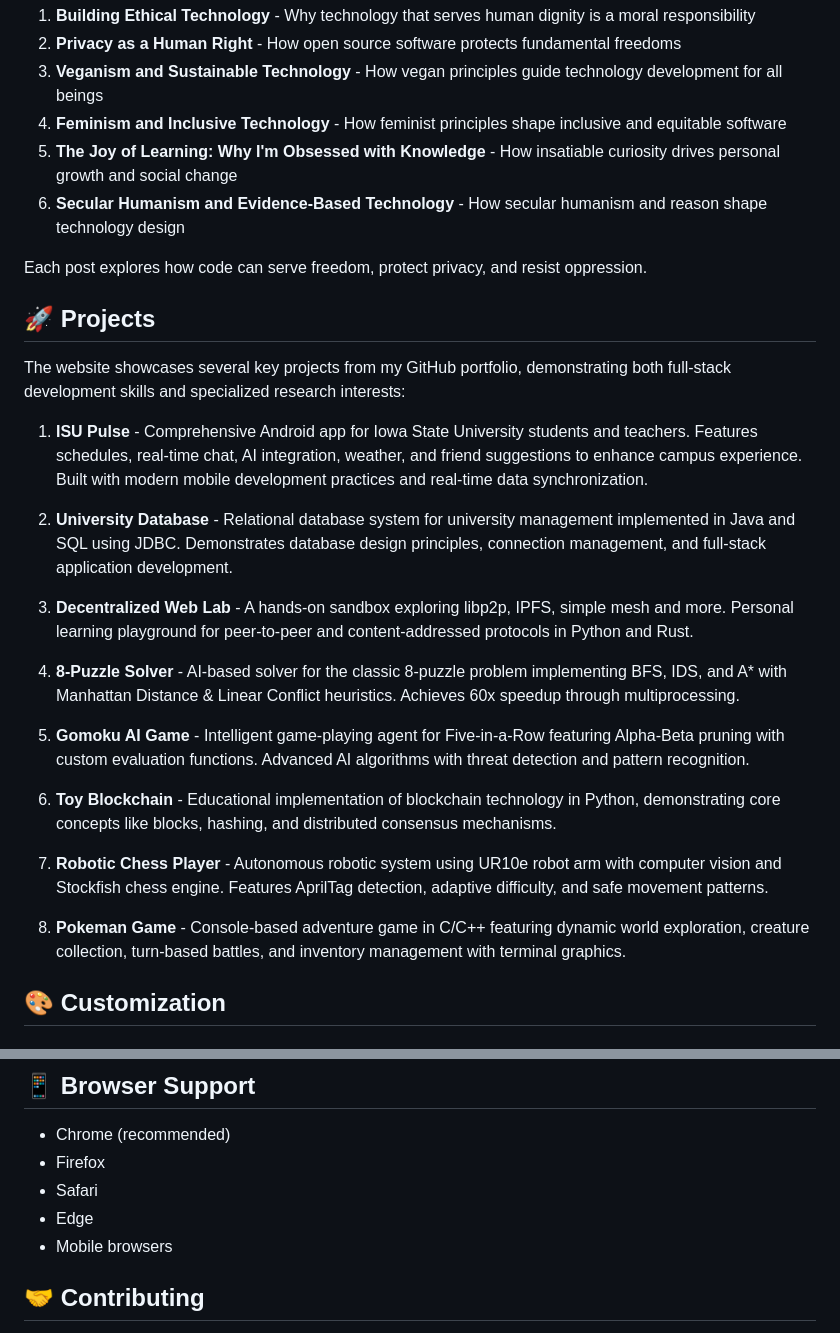
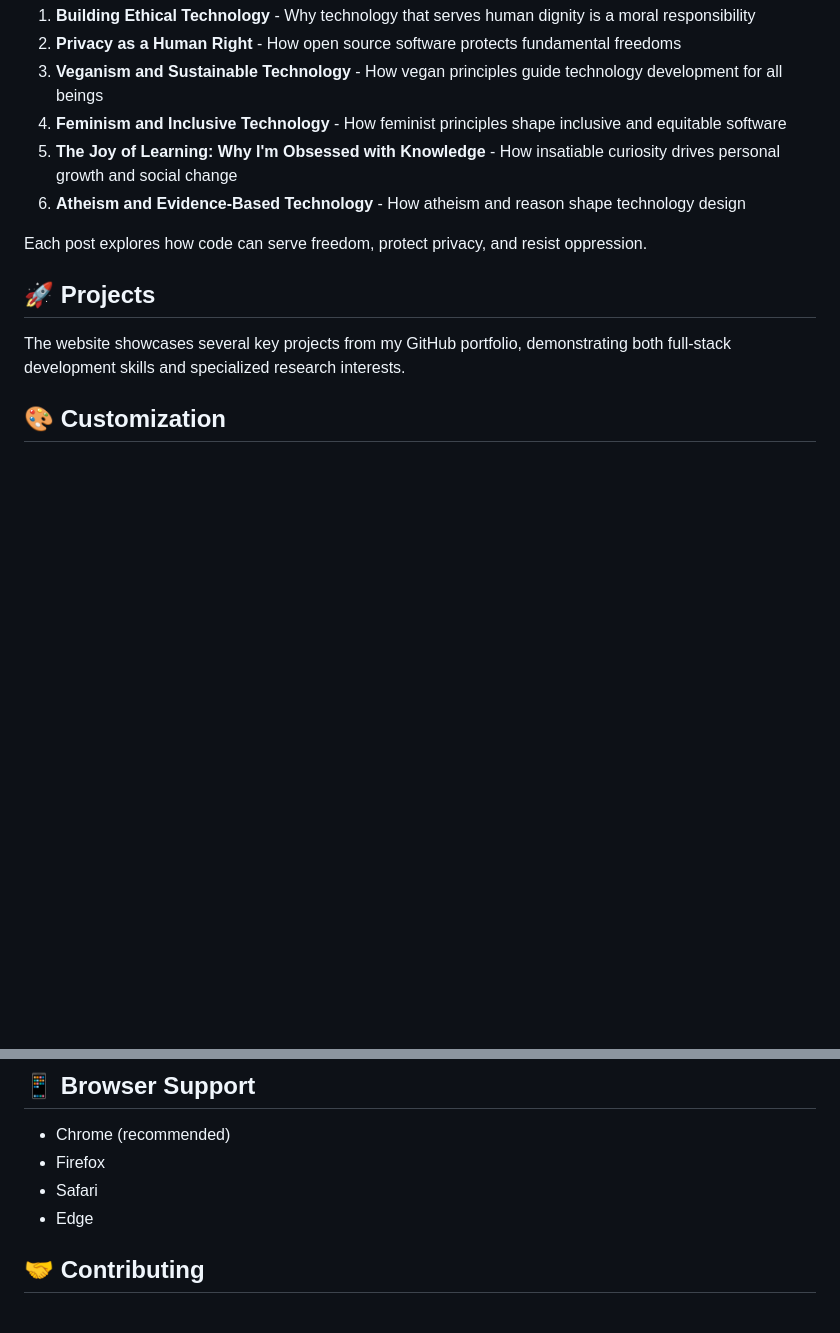
Before and after one commit to autrin/lessonsunlived, a Markdown page: README.md, 2 parts joined by grey strips. GitHub-like rendering; blank space fills up the shorter version.

Commit message:
Remove projects from readme and update blog posts titles

```diff
--- a/README.md
+++ b/README.md
@@ -40,29 +40,13 @@ The website includes blog posts covering important topics at the intersection of
 3. **Veganism and Sustainable Technology** - How vegan principles guide technology development for all beings
 4. **Feminism and Inclusive Technology** - How feminist principles shape inclusive and equitable software
 5. **The Joy of Learning: Why I'm Obsessed with Knowledge** - How insatiable curiosity drives personal growth and social change
-6. **Secular Humanism and Evidence-Based Technology** - How secular humanism and reason shape technology design
+6. **Atheism and Evidence-Based Technology** - How atheism and reason shape technology design
 
 Each post explores how code can serve freedom, protect privacy, and resist oppression.
 
 ## 🚀 Projects
 
-The website showcases several key projects from my GitHub portfolio, demonstrating both full-stack development skills and specialized research interests:
-
-1. **ISU Pulse** - Comprehensive Android app for Iowa State University students and teachers. Features schedules, real-time chat, AI integration, weather, and friend suggestions to enhance campus experience. Built with modern mobile development practices and real-time data synchronization.
-
-2. **University Database** - Relational database system for university management implemented in Java and SQL using JDBC. Demonstrates database design principles, connection management, and full-stack application development.
-
-3. **Decentralized Web Lab** - A hands-on sandbox exploring libp2p, IPFS, simple mesh and more. Personal learning playground for peer-to-peer and content-addressed protocols in Python and Rust.
-
-4. **8-Puzzle Solver** - AI-based solver for the classic 8-puzzle problem implementing BFS, IDS, and A* with Manhattan Distance & Linear Conflict heuristics. Achieves 60x speedup through multiprocessing.
-
-5. **Gomoku AI Game** - Intelligent game-playing agent for Five-in-a-Row featuring Alpha-Beta pruning with custom evaluation functions. Advanced AI algorithms with threat detection and pattern recognition.
-
-6. **Toy Blockchain** - Educational implementation of blockchain technology in Python, demonstrating core concepts like blocks, hashing, and distributed consensus mechanisms.
-
-7. **Robotic Chess Player** - Autonomous robotic system using UR10e robot arm with computer vision and Stockfish chess engine. Features AprilTag detection, adaptive difficulty, and safe movement patterns.
-
-8. **Pokeman Game** - Console-based adventure game in C/C++ featuring dynamic world exploration, creature collection, turn-based battles, and inventory management with terminal graphics.
+The website showcases several key projects from my GitHub portfolio, demonstrating both full-stack development skills and specialized research interests.
 
 ## 🎨 Customization
 
@@ -111,7 +95,6 @@ Modify the CSS variables in `styles.css` to customize the color scheme:
 - Firefox
 - Safari
 - Edge
-- Mobile browsers
 
 ## 🤝 Contributing
 
```
